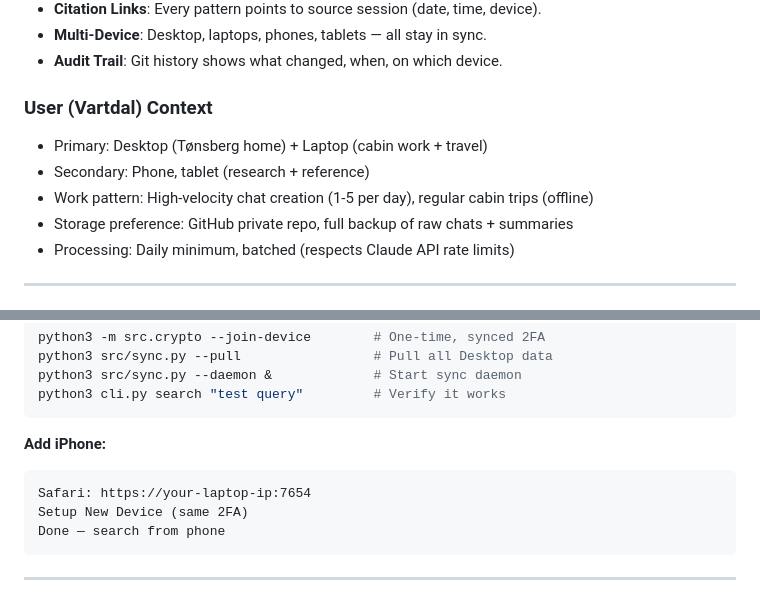
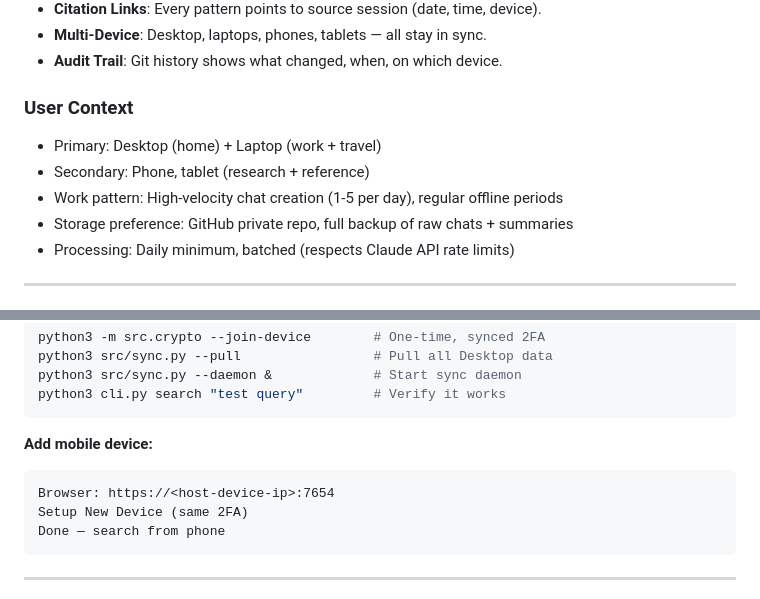
Before and after one commit to nobody174/claude-search-library, a Markdown page: SPEC.md, 2 parts joined by grey strips. Drawn GitHub-style.

````diff
--- a/SPEC.md
+++ b/SPEC.md
@@ -42,10 +42,10 @@ Create a **fully distributed, offline-first personal knowledge library** that:
 - **Multi-Device**: Desktop, laptops, phones, tablets — all stay in sync.
 - **Audit Trail**: Git history shows what changed, when, on which device.
 
-### User (Vartdal) Context
-- Primary: Desktop (Tønsberg home) + Laptop (cabin work + travel)
+### User Context
+- Primary: Desktop (home) + Laptop (work + travel)
 - Secondary: Phone, tablet (research + reference)
-- Work pattern: High-velocity chat creation (1-5 per day), regular cabin trips (offline)
+- Work pattern: High-velocity chat creation (1-5 per day), regular offline periods
 - Storage preference: GitHub private repo, full backup of raw chats + summaries
 - Processing: Daily minimum, batched (respects Claude API rate limits)
 
@@ -1572,9 +1572,9 @@ python3 src/sync.py --daemon &             # Start sync daemon
 python3 cli.py search "test query"         # Verify it works
 ```
 
-**Add iPhone:**
-```
-Safari: https://your-laptop-ip:7654
+**Add mobile device:**
+```
+Browser: https://<host-device-ip>:7654
 Setup New Device (same 2FA)
 Done — search from phone
 ```
````
Also changed, not shown: README.md (+6 -6 lines).
